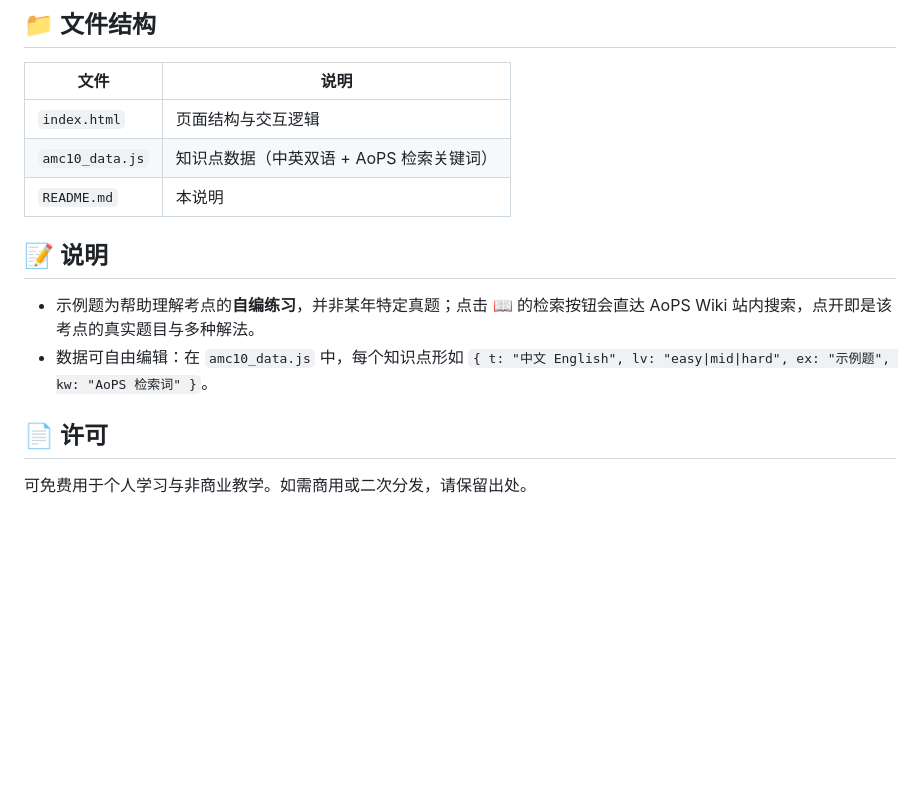
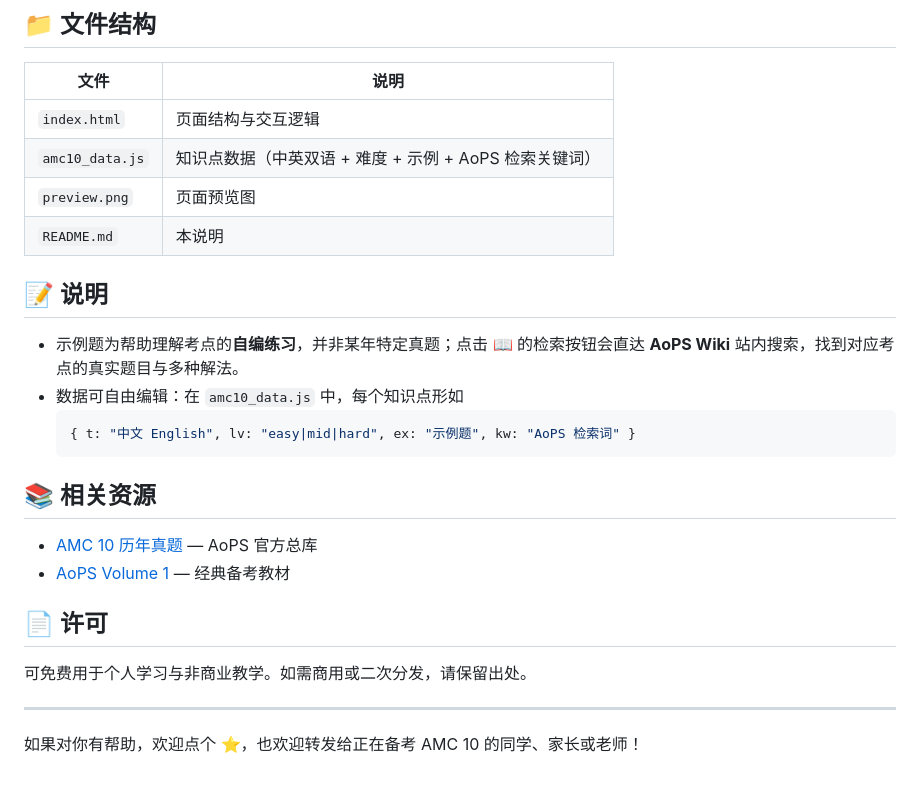
Before and after one commit to Zrrrr9527/amc10-mindmap, a Markdown page: README.md, the part around one of its changes. Rendered like a GitHub page; blank space fills up the shorter version.

````diff
--- a/README.md
+++ b/README.md
@@ -27,15 +54,27 @@ https://8d6ef495036e42299f84a2501f2773c2.app.codebuddy.work
 | 文件 | 说明 |
 |------|------|
 | `index.html` | 页面结构与交互逻辑 |
-| `amc10_data.js` | 知识点数据（中英双语 + AoPS 检索关键词） |
+| `amc10_data.js` | 知识点数据（中英双语 + 难度 + 示例 + AoPS 检索关键词） |
+| `preview.png` | 页面预览图 |
 | `README.md` | 本说明 |
 
 ## 📝 说明
 
-- 示例题为帮助理解考点的**自编练习**，并非某年特定真题；点击 📖 的检索按钮会直达 AoPS Wiki 站内搜索，点开即是该考点的真实题目与多种解法。
+- 示例题为帮助理解考点的**自编练习**，并非某年特定真题；点击 📖 的检索按钮会直达 **AoPS Wiki** 站内搜索，找到对应考点的真实题目与多种解法。
 - 数据可自由编辑：在 `amc10_data.js` 中，每个知识点形如
-  `{ t: "中文 English", lv: "easy|mid|hard", ex: "示例题", kw: "AoPS 检索词" }`。
+  ```js
+  { t: "中文 English", lv: "easy|mid|hard", ex: "示例题", kw: "AoPS 检索词" }
+  ```
+
+## 📚 相关资源
+
+- [AMC 10 历年真题](https://artofproblemsolving.com/wiki/index.php/AMC_10_Problems_and_Solutions) — AoPS 官方总库
+- [AoPS Volume 1](https://artofproblemsolving.com/store/list/ams) — 经典备考教材
 
 ## 📄 许可
 
 可免费用于个人学习与非商业教学。如需商用或二次分发，请保留出处。
+
+---
+
+如果对你有帮助，欢迎点个 ⭐，也欢迎转发给正在备考 AMC 10 的同学、家长或老师！
````
Also changed, not shown: other parts of README.md (+36 -9 lines), preview.png (added).
